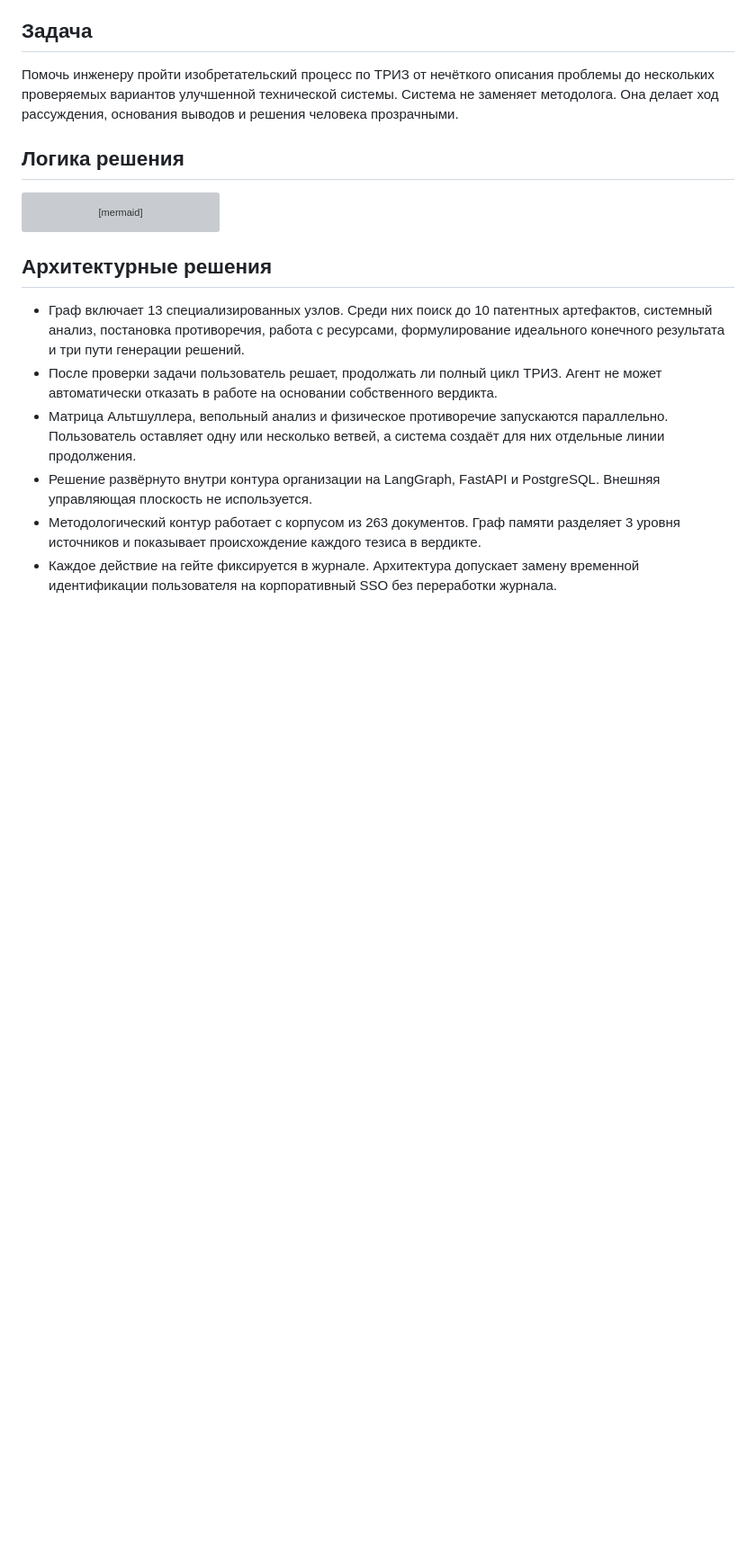
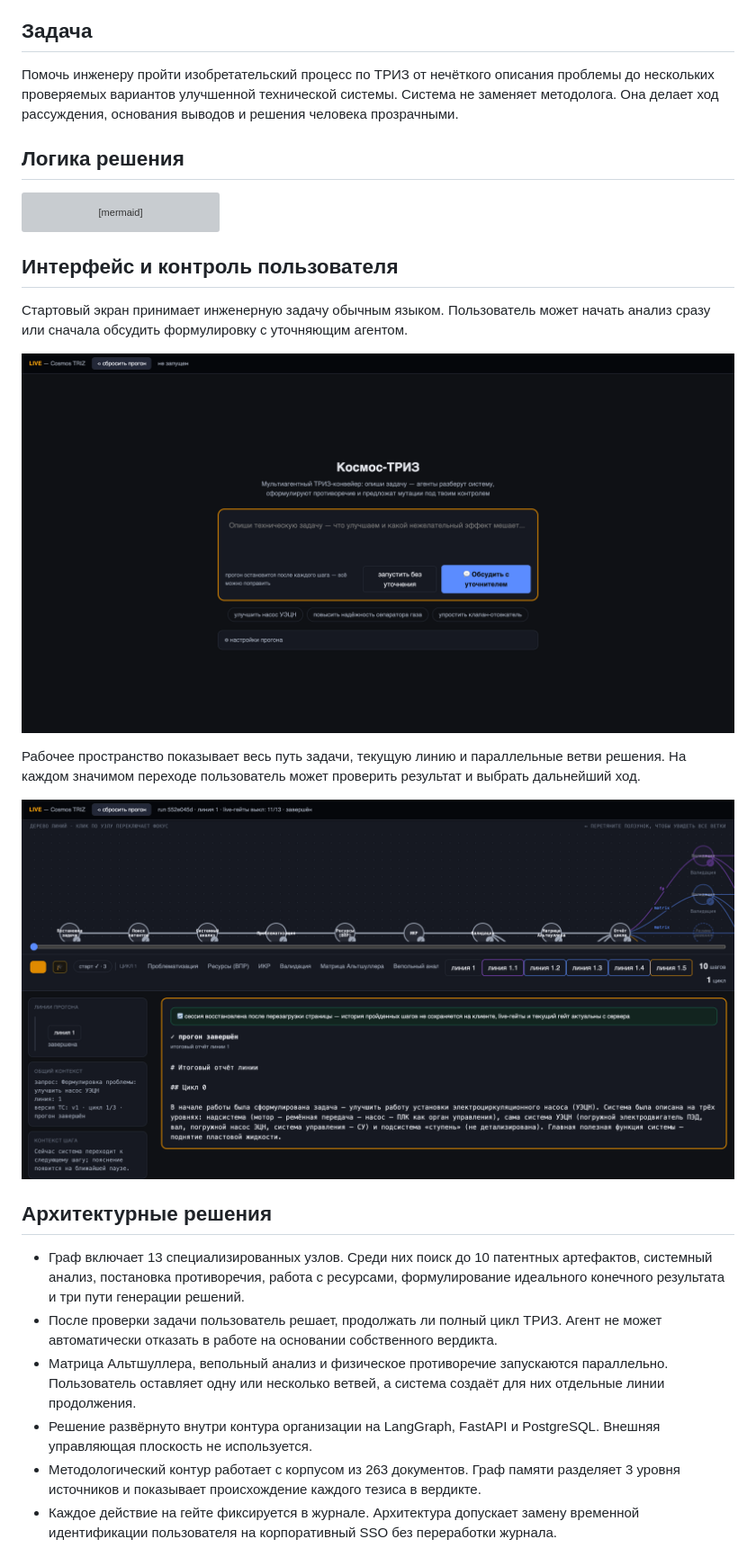
Before and after one commit to zapylikhinvs/ai-agent-systems-portfolio, a Markdown page: docs/cases/cosmos-triz.md, the part around the change. Shown at 90% size. Drawn GitHub-style; pictures changed too: docs/images/cosmos-triz-start.png (added), docs/images/cosmos-triz-workspace.png (added); blank space fills up the shorter version; grey boxes are pictures that could not be loaded.

Commit message:
Add interface screenshots to Cosmos and Socrates cases

````diff
--- a/docs/cases/cosmos-triz.md
+++ b/docs/cases/cosmos-triz.md
@@ -37,6 +37,16 @@ flowchart TB
     H3 --> PG
 ```
 
+## Интерфейс и контроль пользователя
+
+Стартовый экран принимает инженерную задачу обычным языком. Пользователь может начать анализ сразу или сначала обсудить формулировку с уточняющим агентом.
+
+![Стартовый экран Cosmos-ТРИЗ: описание инженерной задачи и выбор сценария запуска](../images/cosmos-triz-start.png)
+
+Рабочее пространство показывает весь путь задачи, текущую линию и параллельные ветви решения. На каждом значимом переходе пользователь может проверить результат и выбрать дальнейший ход.
+
+![Рабочее пространство Cosmos-ТРИЗ: дерево линий и итоговый отчёт прогона](../images/cosmos-triz-workspace.png)
+
 ## Архитектурные решения
 
 - Граф включает 13 специализированных узлов. Среди них поиск до 10 патентных артефактов, системный анализ, постановка противоречия, работа с ресурсами, формулирование идеального конечного результата и три пути генерации решений.
````
Also changed, not shown: docs/cases/socrates.md (+6 -0 lines), docs/images/socrates-assumption-card.png (added).
